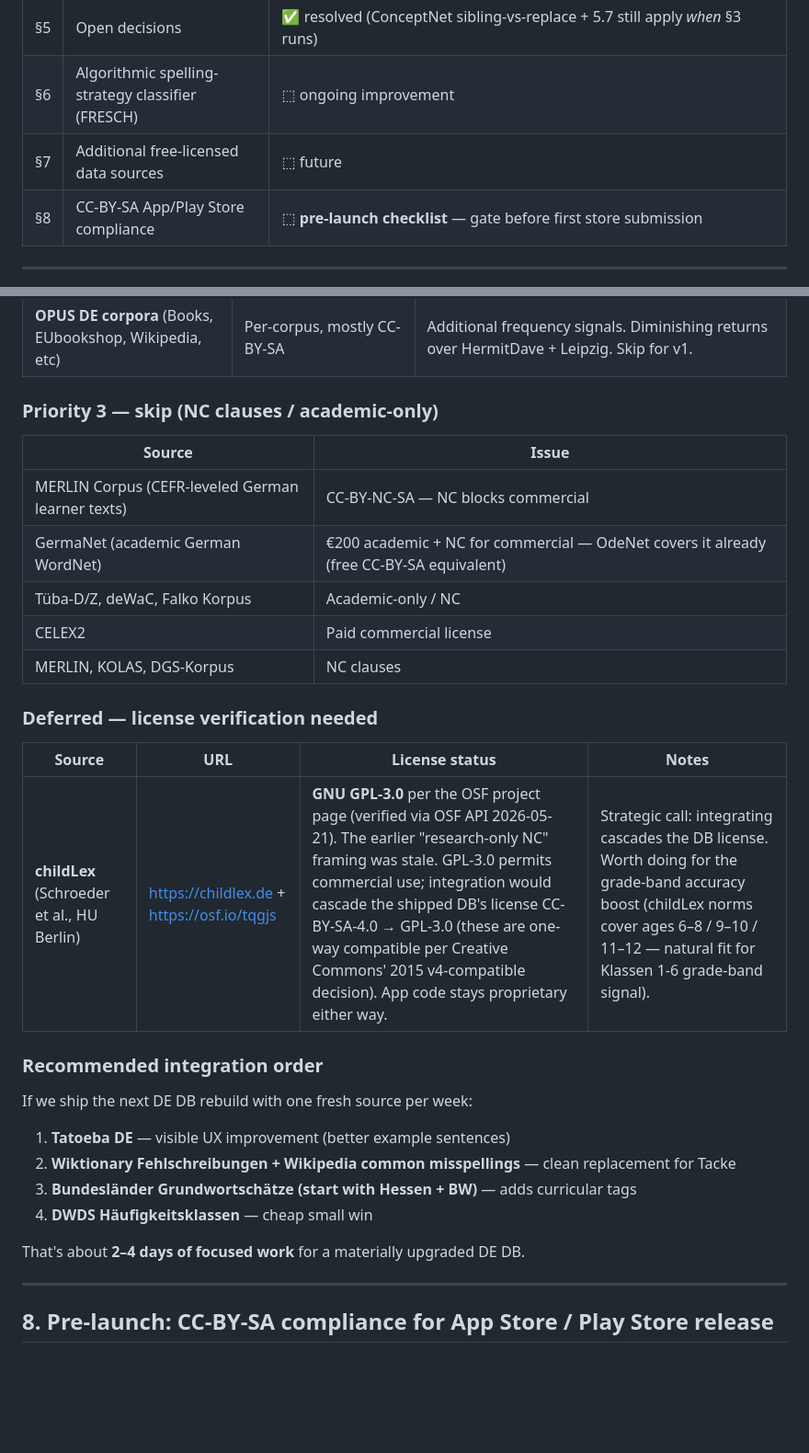
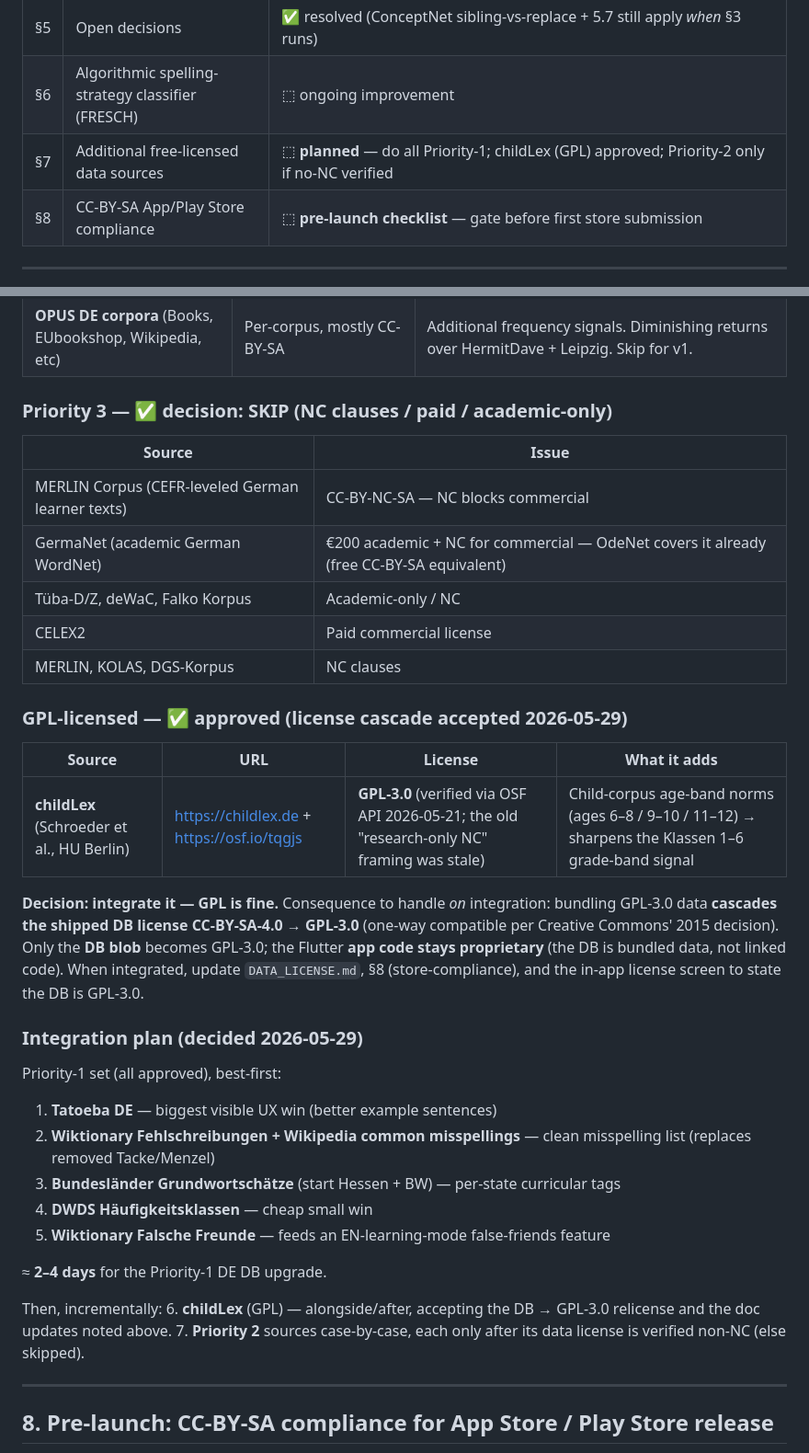
Before and after one commit to CrispStrobe/WordUniverse, a Markdown page: pipeline/PLAN.md, 2 parts joined by grey strips. Shown at 92% size. Rendered like a GitHub page; blank space fills up the shorter version.

Commit message:
docs(pipeline): decide §7 data-source roadmap
- Priority 1 → DO ALL (Tatoeba DE, Wiktionary Fehlschreibungen + Wikipedia
  misspellings, Bundesländer Grundwortschätze, DWDS Häufigkeitsklassen,
  Wiktionary Falsche Freunde). All clear no-NC; ~2-4 days for the DE DB upgrade.
- Priority 2 → per-source, integrate ONLY after the *data* license is verified
  non-NC (code license isn't enough); default skip otherwise.
- childLex (GPL-3.0) → approved. Documented the consequence: bundling it
  cascades the shipped DB license CC-BY-SA-4.0 -> GPL-3.0 (one-way compatible);
  app code stays proprietary; update DATA_LICENSE/§8/in-app license screen on
  integration.
- Priority 3 → SKIP confirmed. Updated the §7 status-map row + integration plan.

Co-Authored-By: Claude Opus 4.8 (1M context) <noreply@anthropic.com>

```diff
--- a/pipeline/PLAN.md
+++ b/pipeline/PLAN.md
@@ -12,7 +12,7 @@ The DB build is done; what remains is optional/forward-looking.
 | §4 | Housekeeping (token / scripts / build box) | ✅ resolved → HISTORY |
 | §5 | Open decisions | ✅ resolved (ConceptNet sibling-vs-replace + 5.7 still apply *when* §3 runs) |
 | §6 | Algorithmic spelling-strategy classifier (FRESCH) | ⬚ ongoing improvement |
-| §7 | Additional free-licensed data sources | ⬚ future |
+| §7 | Additional free-licensed data sources | ⬚ **planned** — do all Priority-1; childLex (GPL) approved; Priority-2 only if no-NC verified |
 | §8 | CC-BY-SA App/Play Store compliance | ⬚ **pre-launch checklist** — gate before first store submission |
 
 ---
@@ -475,7 +486,7 @@ Catalogued by free-license suitability for a commercial app.
 | **Hunspell DE affix file** | LGPL/MPL on the dictionary | Systematic plural/conjugation fallback when API enrichment misses. |
 | **OPUS DE corpora** (Books, EUbookshop, Wikipedia, etc) | Per-corpus, mostly CC-BY-SA | Additional frequency signals. Diminishing returns over HermitDave + Leipzig. Skip for v1. |
 
-### Priority 3 — skip (NC clauses / academic-only)
+### Priority 3 — ✅ decision: SKIP (NC clauses / paid / academic-only)
 
 | Source | Issue |
 |---|---|
@@ -485,22 +496,37 @@ Catalogued by free-license suitability for a commercial app.
 | CELEX2 | Paid commercial license |
 | MERLIN, KOLAS, DGS-Korpus | NC clauses |
 
-### Deferred — license verification needed
+### GPL-licensed — ✅ approved (license cascade accepted 2026-05-29)
 
-| Source | URL | License status | Notes |
+| Source | URL | License | What it adds |
 |---|---|---|---|
-| **childLex** (Schroeder et al., HU Berlin) | https://childlex.de + https://osf.io/tqgjs | **GNU GPL-3.0** per the OSF project page (verified via OSF API 2026-05-21). The earlier "research-only NC" framing was stale. GPL-3.0 permits commercial use; integration would cascade the shipped DB's license CC-BY-SA-4.0 → GPL-3.0 (these are one-way compatible per Creative Commons' 2015 v4-compatible decision). App code stays proprietary either way. | Strategic call: integrating cascades the DB license. Worth doing for the grade-band accuracy boost (childLex norms cover ages 6–8 / 9–10 / 11–12 — natural fit for Klassen 1-6 grade-band signal). |
+| **childLex** (Schroeder et al., HU Berlin) | https://childlex.de + https://osf.io/tqgjs | **GPL-3.0** (verified via OSF API 2026-05-21; the old "research-only NC" framing was stale) | Child-corpus age-band norms (ages 6–8 / 9–10 / 11–12) → sharpens the Klassen 1–6 grade-band signal |
 
-### Recommended integration order
+**Decision: integrate it — GPL is fine.** Consequence to handle *on*
+integration: bundling GPL-3.0 data **cascades the shipped DB license
+CC-BY-SA-4.0 → GPL-3.0** (one-way compatible per Creative Commons' 2015
+decision). Only the **DB blob** becomes GPL-3.0; the Flutter **app code stays
+proprietary** (the DB is bundled data, not linked code). When integrated,
+update `DATA_LICENSE.md`, §8 (store-compliance), and the in-app license screen
+to state the DB is GPL-3.0.
 
-If we ship the next DE DB rebuild with one fresh source per week:
+### Integration plan (decided 2026-05-29)
 
-1. **Tatoeba DE** — visible UX improvement (better example sentences)
-2. **Wiktionary Fehlschreibungen + Wikipedia common misspellings** — clean replacement for Tacke
-3. **Bundesländer Grundwortschätze (start with Hessen + BW)** — adds curricular tags
+Priority-1 set (all approved), best-first:
+
+1. **Tatoeba DE** — biggest visible UX win (better example sentences)
+2. **Wiktionary Fehlschreibungen + Wikipedia common misspellings** — clean misspelling list (replaces removed Tacke/Menzel)
+3. **Bundesländer Grundwortschätze** (start Hessen + BW) — per-state curricular tags
 4. **DWDS Häufigkeitsklassen** — cheap small win
+5. **Wiktionary Falsche Freunde** — feeds an EN-learning-mode false-friends feature
 
-That's about **2–4 days of focused work** for a materially upgraded DE DB.
+≈ **2–4 days** for the Priority-1 DE DB upgrade.
+
+Then, incrementally:
+6. **childLex** (GPL) — alongside/after, accepting the DB → GPL-3.0 relicense
+   and the doc updates noted above.
+7. **Priority 2** sources case-by-case, each only after its data license is
+   verified non-NC (else skipped).
 
 ---
 
```
Also changed, not shown: other parts of pipeline/PLAN.md (+13 -2 lines).
